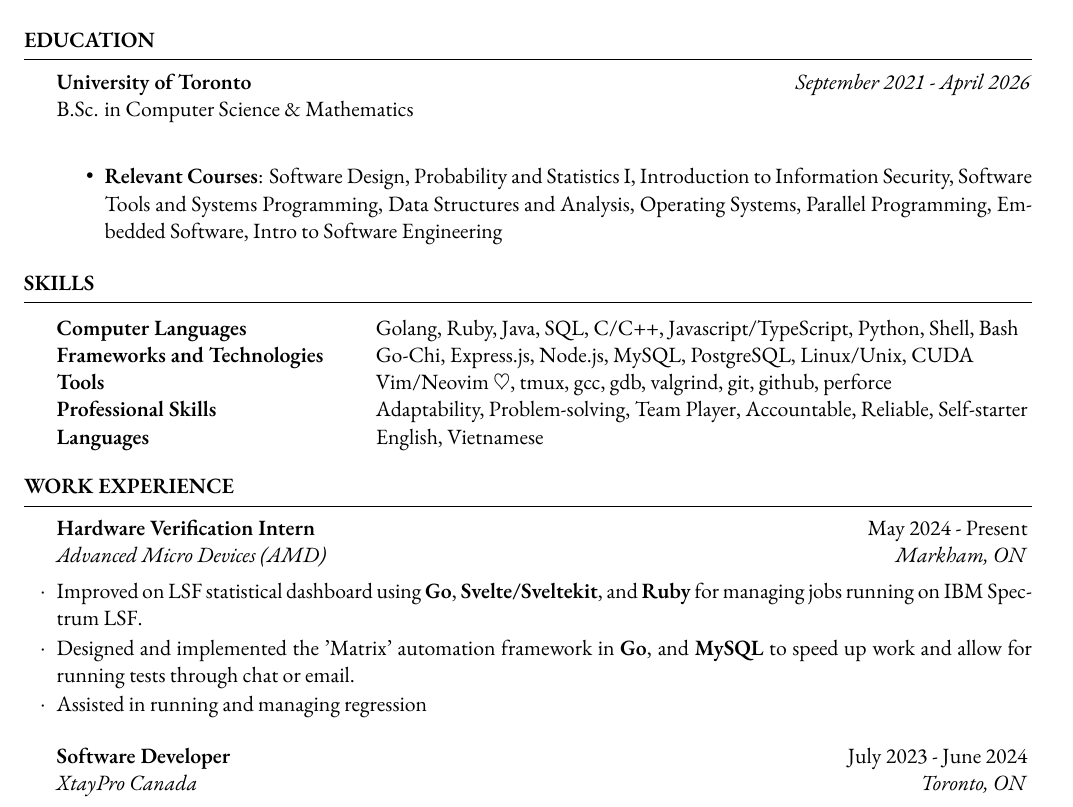
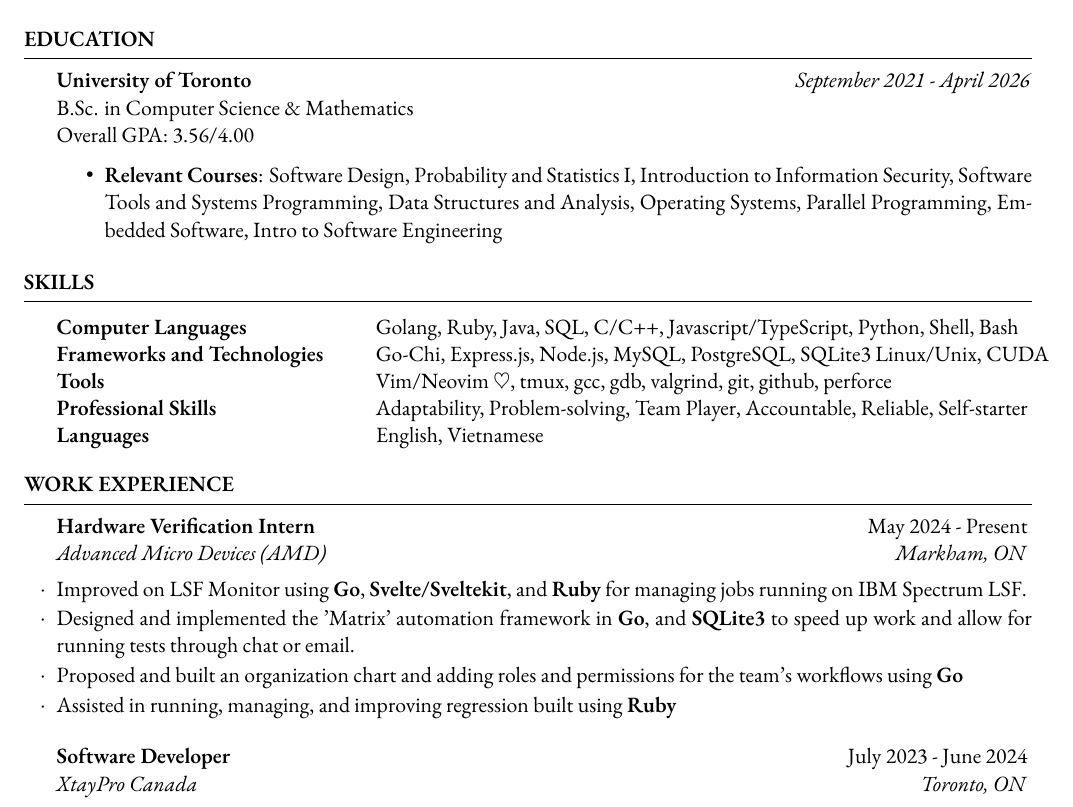
Before and after one commit to mnkhoi/resume, a LaTeX CV (resume.tex): part of the page, cut so that both start at the same text. Compiled offline with XeLaTeX.

Commit message:
updating resume

```diff
--- a/resume.tex
+++ b/resume.tex
@@ -50,7 +50,7 @@
 
 	\textbf{University of Toronto} \hfill \textit{September 2021 - April 2026} \\
 	B.Sc. in Computer Science \& Mathematics \\
-	% Overall GPA: 3.70/4.00 GPA
+	Overall GPA: 3.56/4.00
 
 	\begin{itemize}
 		% Introduction to Theory of Computation
@@ -70,7 +70,7 @@
 		% Computer Languages & \\
 
 		% Backend: Express.js, Node.js, Go Chi, MySQL, PostgreSQL, Linux/Unix, Flask, FastAPI, CPU Architecture, CUDA
-		Frameworks and Technologies & Go-Chi, Express.js, Node.js, MySQL, PostgreSQL, Linux/Unix, CUDA \\
+		Frameworks and Technologies & Go-Chi, Express.js, Node.js, MySQL, PostgreSQL, SQLite3 Linux/Unix, CUDA \\
 		% Frontend: React.js/Next.js, Svelte.js/SvelteKit, Tailwind CSS,
 		% Frameworks and Technologies & React.js, Next.js, Svelte.js, SvelteKit, Tailwind CSS, MUI, shadcn-ui \\
 
@@ -102,9 +102,10 @@
 \begin{rSection}{Work Experience}
 
 	\begin{rSubsection}{Hardware Verification Intern}{May 2024 - Present}{Advanced Micro Devices (AMD)}{Markham, ON}
-	\item Improved on LSF statistical dashboard using \textbf{Go}, \textbf{Svelte/Sveltekit}, and \textbf{Ruby} for managing jobs running on IBM Spectrum LSF.
-	\item Designed and implemented the 'Matrix' automation framework in \textbf{Go}, and \textbf{MySQL} to speed up work and allow for running tests through chat or email.
-	\item Assisted in running and managing regression
+	\item Improved on LSF Monitor using \textbf{Go}, \textbf{Svelte/Sveltekit}, and \textbf{Ruby} for managing jobs running on IBM Spectrum LSF.
+	\item Designed and implemented the 'Matrix' automation framework in \textbf{Go}, and \textbf{SQLite3} to speed up work and allow for running tests through chat or email.
+	\item Proposed and built an organization chart and adding roles and permissions for the team's workflows using \textbf{Go}
+	\item Assisted in running, managing, and improving regression built using \textbf{Ruby}
 	\end{rSubsection}
 
 %------------------------------------------------
```
Also changed, not shown: resume.pdf, 1 other file.
